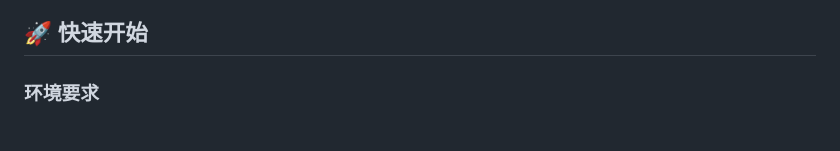
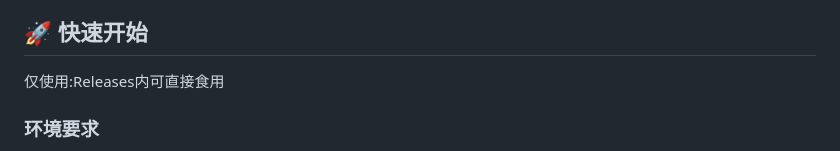
Before and after one commit to Rlkka2/bilibili-Live-strean-source-Get, a Markdown page: README.md, the part around the change. Rendered like a GitHub page.

```diff
--- a/README.md
+++ b/README.md
@@ -24,6 +24,8 @@
 - 📋 **日志面板** — 实时查看程序运行状态
 
 ## 🚀 快速开始
+
+仅使用:Releases内可直接食用
 
 ### 环境要求
 
```
